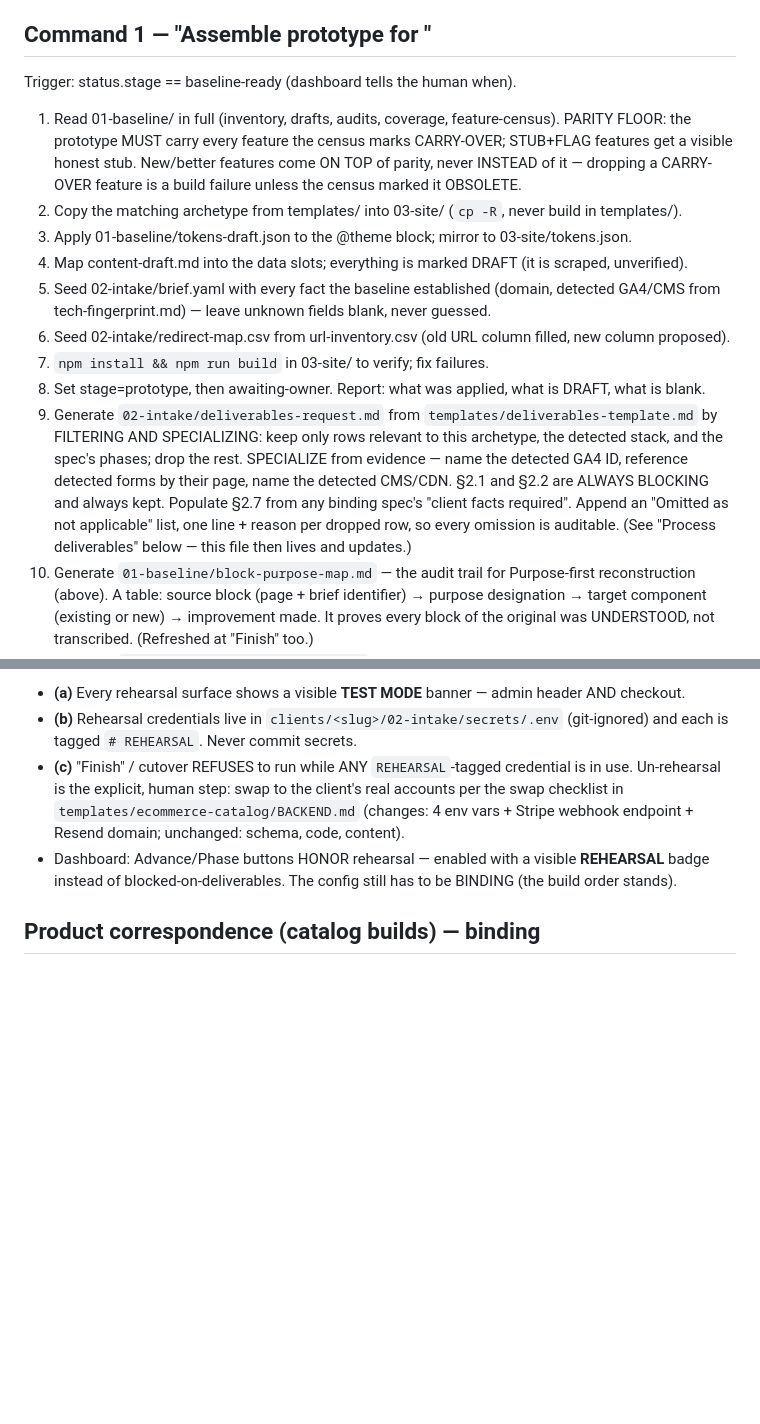
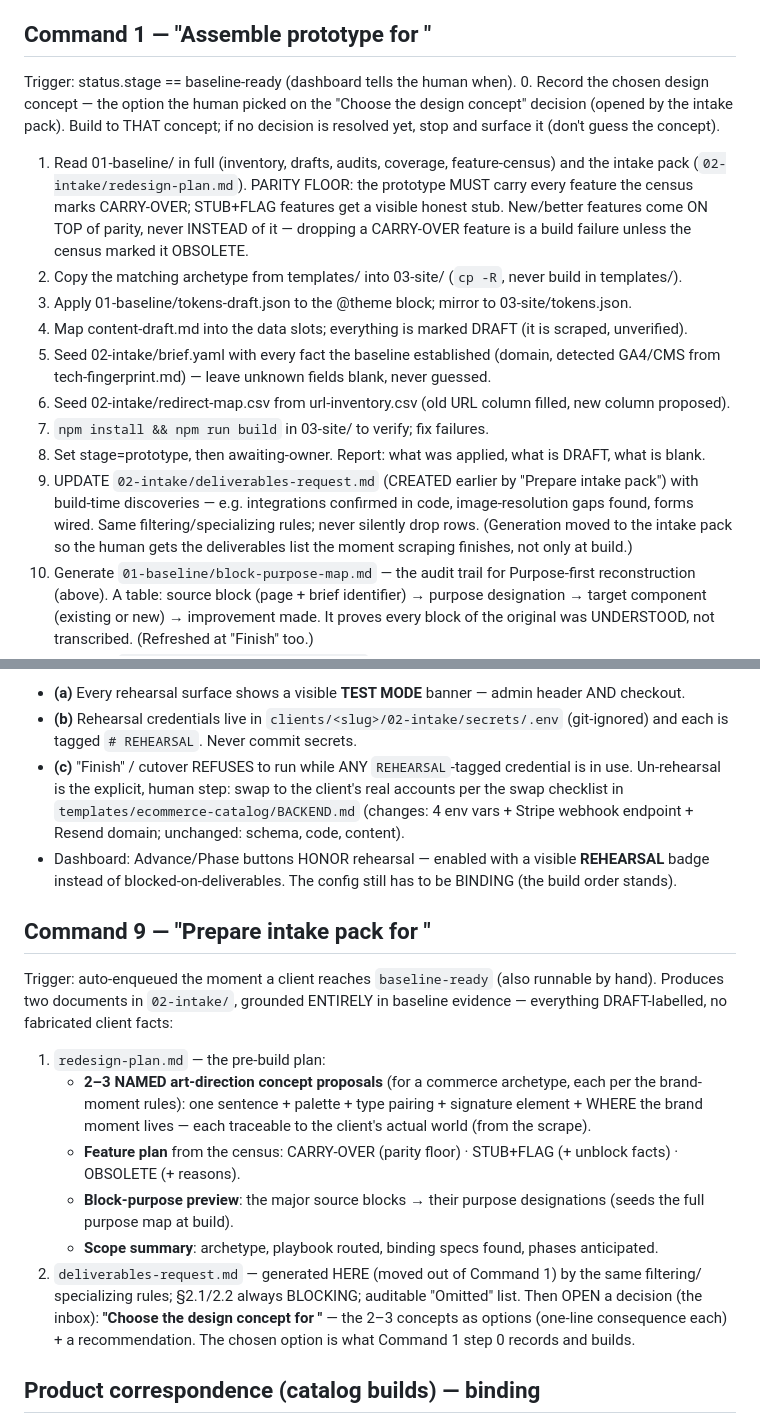
Before and after one commit to fringil2026/Renatus, a Markdown page: CLAUDE.md, 2 parts joined by grey strips. GitHub-like rendering; blank space fills up the shorter version.

Commit message:
Intake pack Part 1: 'Prepare intake pack' command + Command 1 rewiring
CLAUDE.md Command 9 'Prepare intake pack for <slug>' (auto on baseline-ready):
produces redesign-plan.md (2-3 named concept proposals per brand-moment rules,
census feature plan, block-purpose preview, scope summary, all DRAFT) and
deliverables-request.md (moved here from Command 1 step 9), then OPENS the
'Choose the design concept' decision. Command 1: step 0 records the chosen
concept (don't guess); step 9 now UPDATES the deliverables file with
build-time discoveries instead of creating it.

Co-Authored-By: Claude Opus 4.8 (1M context) <noreply@anthropic.com>

```diff
--- a/CLAUDE.md
+++ b/CLAUDE.md
@@ -22,7 +22,11 @@ live in archive/<slug>-<timestamp>/ — read-only history, one folder per comple
 
 ## Command 1 — "Assemble prototype for <slug>"
 Trigger: status.stage == baseline-ready (dashboard tells the human when).
-1. Read 01-baseline/ in full (inventory, drafts, audits, coverage, feature-census).
+0. Record the chosen design concept — the option the human picked on the "Choose the design concept"
+   decision (opened by the intake pack). Build to THAT concept; if no decision is resolved yet, stop
+   and surface it (don't guess the concept).
+1. Read 01-baseline/ in full (inventory, drafts, audits, coverage, feature-census) and the intake
+   pack (`02-intake/redesign-plan.md`).
    PARITY FLOOR: the prototype MUST carry every feature the census marks CARRY-OVER; STUB+FLAG
    features get a visible honest stub. New/better features come ON TOP of parity, never INSTEAD
    of it — dropping a CARRY-OVER feature is a build failure unless the census marked it OBSOLETE.
@@ -34,13 +38,11 @@ Trigger: status.stage == baseline-ready (dashboard tells the human when).
 6. Seed 02-intake/redirect-map.csv from url-inventory.csv (old URL column filled, new column proposed).
 7. `npm install && npm run build` in 03-site/ to verify; fix failures.
 8. Set stage=prototype, then awaiting-owner. Report: what was applied, what is DRAFT, what is blank.
-9. Generate `02-intake/deliverables-request.md` from `templates/deliverables-template.md` by
-   FILTERING AND SPECIALIZING: keep only rows relevant to this archetype, the detected stack,
-   and the spec's phases; drop the rest. SPECIALIZE from evidence — name the detected GA4 ID,
-   reference detected forms by their page, name the detected CMS/CDN. §2.1 and §2.2 are ALWAYS
-   BLOCKING and always kept. Populate §2.7 from any binding spec's "client facts required".
-   Append an "Omitted as not applicable" list, one line + reason per dropped row, so every
-   omission is auditable. (See "Process deliverables" below — this file then lives and updates.)
+9. UPDATE `02-intake/deliverables-request.md` (CREATED earlier by "Prepare intake pack") with
+   build-time discoveries — e.g. integrations confirmed in code, image-resolution gaps found,
+   forms wired. Same filtering/specializing rules; never silently drop rows. (Generation moved to
+   the intake pack so the human gets the deliverables list the moment scraping finishes, not only
+   at build.)
 10. Generate `01-baseline/block-purpose-map.md` — the audit trail for Purpose-first
     reconstruction (above). A table: source block (page + brief identifier) → purpose
     designation → target component (existing or new) → improvement made. It proves every block
@@ -170,6 +172,25 @@ Hard guarantees:
 - Dashboard: Advance/Phase buttons HONOR rehearsal — enabled with a visible **REHEARSAL** badge
   instead of blocked-on-deliverables. The config still has to be BINDING (the build order stands).
 
+## Command 9 — "Prepare intake pack for <slug>"
+Trigger: auto-enqueued the moment a client reaches `baseline-ready` (also runnable by hand). Produces
+two documents in `02-intake/`, grounded ENTIRELY in baseline evidence — everything DRAFT-labelled,
+no fabricated client facts:
+1. `redesign-plan.md` — the pre-build plan:
+   - **2–3 NAMED art-direction concept proposals** (for a commerce archetype, each per the
+     brand-moment rules): one sentence + palette + type pairing + signature element + WHERE the
+     brand moment lives — each traceable to the client's actual world (from the scrape).
+   - **Feature plan** from the census: CARRY-OVER (parity floor) · STUB+FLAG (+ unblock facts) ·
+     OBSOLETE (+ reasons).
+   - **Block-purpose preview**: the major source blocks → their purpose designations (seeds the
+     full purpose map at build).
+   - **Scope summary**: archetype, playbook routed, binding specs found, phases anticipated.
+2. `deliverables-request.md` — generated HERE (moved out of Command 1) by the same filtering/
+   specializing rules; §2.1/2.2 always BLOCKING; auditable "Omitted" list.
+Then OPEN a decision (the inbox): **"Choose the design concept for <slug>"** — the 2–3 concepts as
+options (one-line consequence each) + a recommendation. The chosen option is what Command 1 step 0
+records and builds.
+
 ## Product correspondence (catalog builds) — binding
 Every field of a product entry — name, label, price, description, AND photo — is assembled
 ONLY from that product's OWN source page. In `crawl.json` each page carries its own `images[]`;
```
